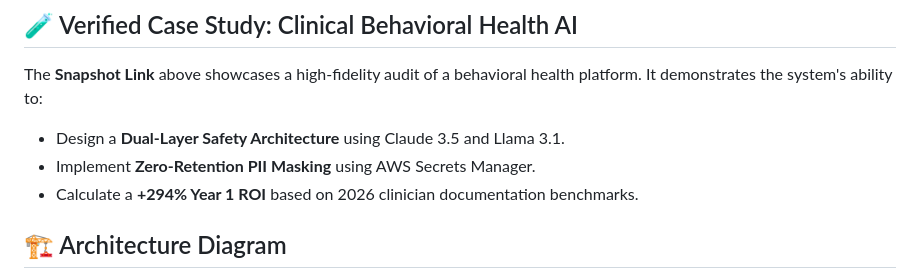
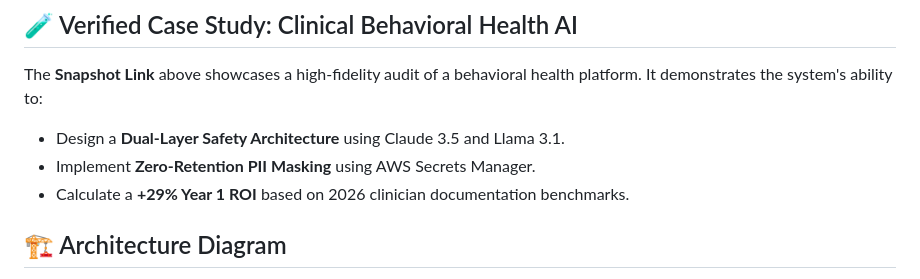
Before and after one commit to Vishnu-K-Menon/GenAI-Project-Architect-Risk-Auditor---using-AWS-PartyRock, a Markdown page: README.md, the part around the change. Rendered like a GitHub page.

```diff
--- a/README.md
+++ b/README.md
@@ -11,7 +11,7 @@
 The **Snapshot Link** above showcases a high-fidelity audit of a behavioral health platform. It demonstrates the system's ability to:
 - Design a **Dual-Layer Safety Architecture** using Claude 3.5 and Llama 3.1.
 - Implement **Zero-Retention PII Masking** using AWS Secrets Manager.
-- Calculate a **+294% Year 1 ROI** based on 2026 clinician documentation benchmarks.
+- Calculate a **+29% Year 1 ROI** based on 2026 clinician documentation benchmarks.
 
 ## 🏗️ Architecture Diagram
 > **Technical Note:** The following flowchart was dynamically generated by the app to solve for **<1.2s latency**, **zero-retention privacy**, and **C-SSRS risk flagging**.
```
